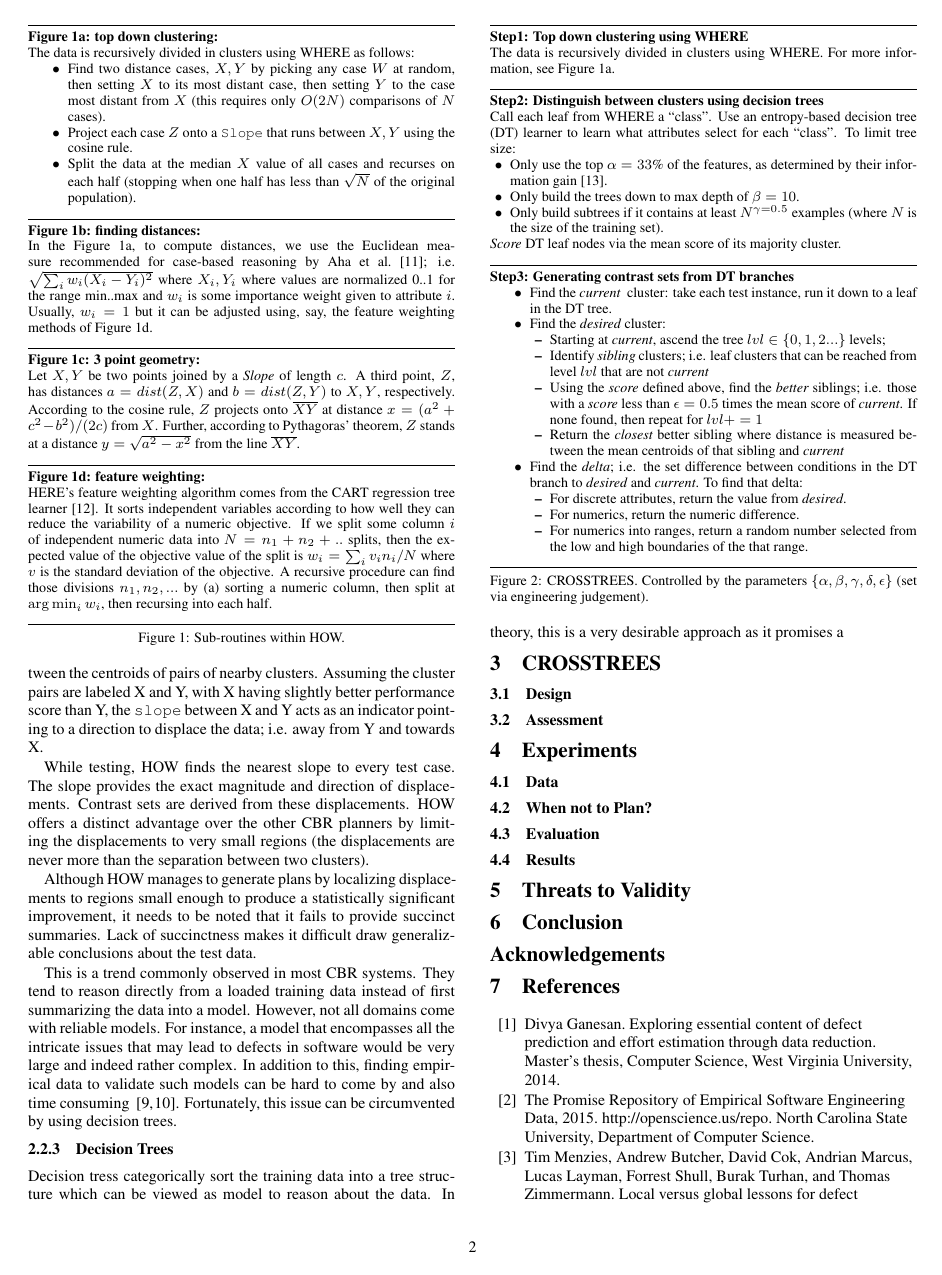
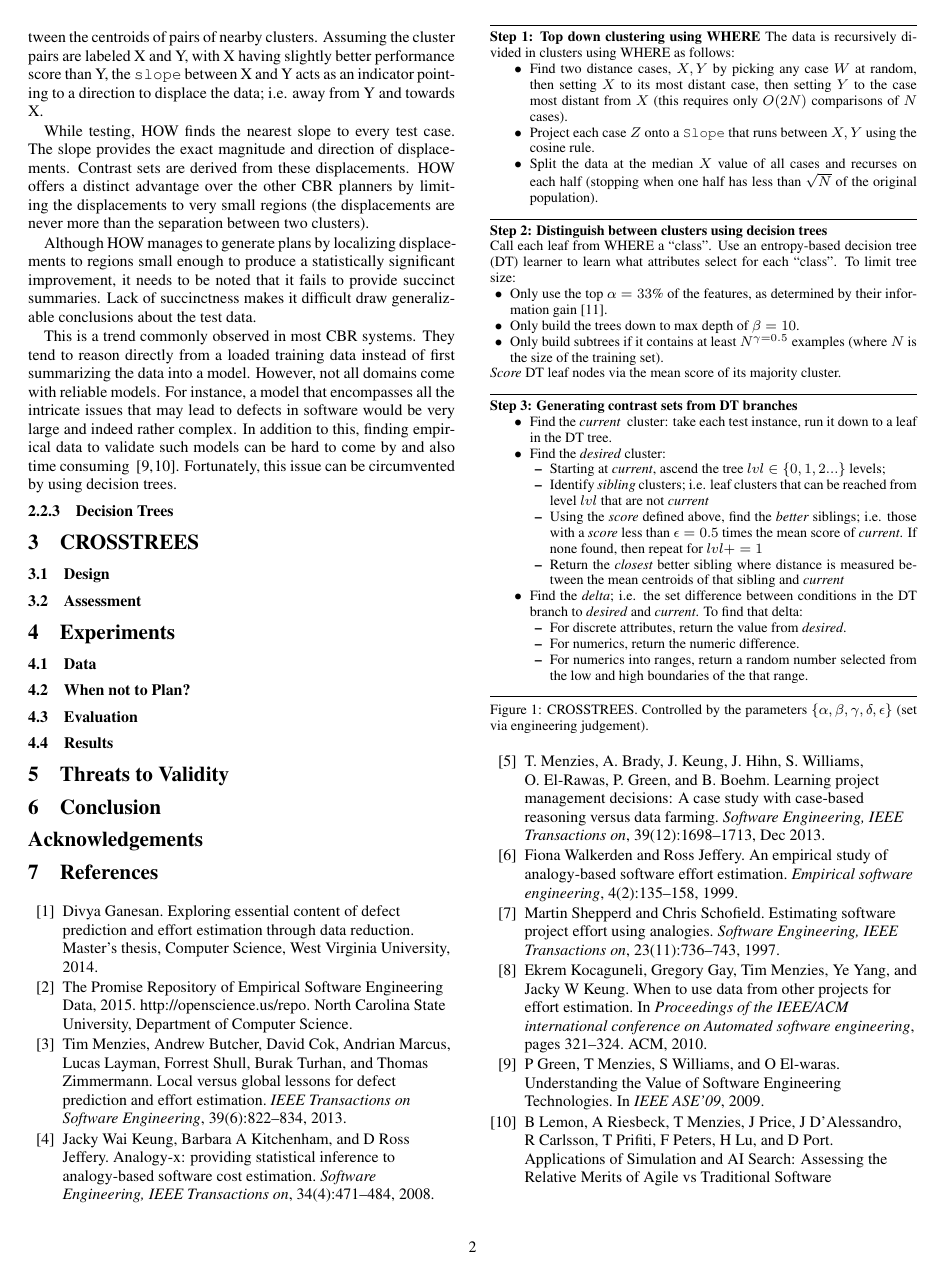
Before and after one commit to ai-se/XTREES, a LaTeX paper (Manuscript.tex): page 2 of 3. Compiled offline with pdfLaTeX.

Commit message:
Updates from @rahlk's local machine.

```diff
--- a/Manuscript.tex
+++ b/Manuscript.tex
@@ -152,12 +152,85 @@ Although HOW manages to generate plans by localizing displacements to regions sm
 This is a trend commonly observed in most CBR systems. They tend to reason directly from a loaded training data instead of first summarizing the data into a model. However, not all domains come with reliable models. For instance, a model that encompasses all the intricate issues that may lead to defects in software would be very large and indeed rather complex. In addition to this, finding empirical data to validate such models can be hard to come by and also time consuming ~\cite{me09i,me09j}. Fortunately, this issue can be circumvented by using decision trees.
 
 
-\begin{figure}[t!]
-	\small
-	~\hrule~
+%\begin{figure}[t!]
+%	\small
+%	~\hrule~
+%
+%	{\bf \fig{where}a: top down clustering:}
+%
+%		The data is recursively divided in clusters using WHERE as follows:
+%		\begin{itemize}
+%
+%			\item Find   two   distance cases,  $X,Y$
+%			by picking any case $W$ at random, then setting $X$ to its most
+%			distant case, then setting $Y$ to the case most distant from
+%			$X$
+%			(this requires only $O(2N)$ comparisons
+%			of $N$ cases).
+%			\item Project each case $Z$
+%			onto a {\tt Slope} that  runs between $X,Y$ using the cosine
+%			rule.
+%			\item Split the data at the median $X$ value of all cases and
+%			recurses on each half  (stopping when
+%			one half has less  than $\sqrt{N}$ of the original population).
+%		\end{itemize}
+%
+%	~\hrule~
+%
+%	{\bf \fig{where}b: finding distances:}
+%
+%	In the \fig{where}a, to compute distances, we use
+%	the Euclidean measure recommended for
+%	case-based reasoning by Aha et al.~\cite{aha91};
+%	i.e. $\sqrt{\sum_iw_i(X_i-Y_i)^2}$ where $X_i,Y_i$
+%	where values are  normalized 0..1 for the range min..max and
+%	$w_i$ is some importance weight given to attribute $i$.
+%	Usually, $w_i=1$ but it can be adjusted using, say,
+%	the feature weighting methods of \fig{where}d.
+%
+%	~\hrule~
+%
+%	{\bf \fig{where}c: 3 point geometry:}
+%
+%	Let   $X,Y$ be two points joined by  a {\em Slope} of  length $c$.
+%	A third point, $Z$, has distances  $a=dist(Z,X)$ and
+%	$b=dist(Z,Y)$ to $X,Y$, respectively.
+%	According to the cosine rule,   $Z$ projects onto  $\overline{XY}$
+%	at distance $x=(a^2 + c^2 - b^2)/(2c)$ from $X$.
+%	Further, according to Pythagoras' theorem, $Z$ stands at a distance
+%	$y = \sqrt{a^2 - x^2}$ from the line $\overline{XY}$.
+%
+%	~\hrule~
+%
+%	{\bf \fig{where}d: feature weighting:}
+%
+%	HERE's feature weighting algorithm
+%	comes from the CART regression tree learner~\cite{Breiman1984}.
+%	It sorts independent variables
+%	according to how well they can reduce the variability
+%	of a  numeric objective.
+%	If we split some column $i$ of independent numeric data  into $N=n_1 + n_2 + ..$ splits,
+%	then the expected
+%	value of the objective value of the split  is $w_i = \sum_i v_in_i/N$
+%	where $v$ is the standard deviation of the objective.
+%	A recursive procedure can  find those divisions $n_1,n_2,...$ by (a)~sorting a numeric column,
+%	then split at $\argmin_i w_i$, then recursing into each half.
+%
+%	~\hrule~
+%
+%	\caption{Sub-routines within HOW.}\label{fig:where}
+%\end{figure}
 
-	{\bf \fig{where}a: top down clustering:}
+\subsubsection{Decision Trees}
 
+
+\section{CROSSTREES}
+\subsection{Design}
+	\begin{figure}[t]
+		\small
+		~\hrule~
+
+		{\bf Step 1: Top down clustering using WHERE}
 		The data is recursively divided in clusters using WHERE as follows:
 		\begin{itemize}
 
@@ -175,70 +248,9 @@ This is a trend commonly observed in most CBR systems. They tend to reason direc
 			one half has less  than $\sqrt{N}$ of the original population).
 		\end{itemize}
 
-	~\hrule~
-
-	{\bf \fig{where}b: finding distances:}
-
-	In the \fig{where}a, to compute distances, we use
-	the Euclidean measure recommended for
-	case-based reasoning by Aha et al.~\cite{aha91};
-	i.e. $\sqrt{\sum_iw_i(X_i-Y_i)^2}$ where $X_i,Y_i$
-	where values are  normalized 0..1 for the range min..max and
-	$w_i$ is some importance weight given to attribute $i$.
-	Usually, $w_i=1$ but it can be adjusted using, say,
-	the feature weighting methods of \fig{where}d.
-
-	~\hrule~
-
-	{\bf \fig{where}c: 3 point geometry:}
-
-	Let   $X,Y$ be two points joined by  a {\em Slope} of  length $c$.
-	A third point, $Z$, has distances  $a=dist(Z,X)$ and
-	$b=dist(Z,Y)$ to $X,Y$, respectively.
-	According to the cosine rule,   $Z$ projects onto  $\overline{XY}$
-	at distance $x=(a^2 + c^2 - b^2)/(2c)$ from $X$.
-	Further, according to Pythagoras' theorem, $Z$ stands at a distance
-	$y = \sqrt{a^2 - x^2}$ from the line $\overline{XY}$.
-
-	~\hrule~
-
-	{\bf \fig{where}d: feature weighting:}
-
-	HERE's feature weighting algorithm
-	comes from the CART regression tree learner~\cite{Breiman1984}.
-	It sorts independent variables
-	according to how well they can reduce the variability
-	of a  numeric objective.
-	If we split some column $i$ of independent numeric data  into $N=n_1 + n_2 + ..$ splits,
-	then the expected
-	value of the objective value of the split  is $w_i = \sum_i v_in_i/N$
-	where $v$ is the standard deviation of the objective.
-	A recursive procedure can  find those divisions $n_1,n_2,...$ by (a)~sorting a numeric column,
-	then split at $\argmin_i w_i$, then recursing into each half.
-
-	~\hrule~
-
-	\caption{Sub-routines within HOW.}\label{fig:where}
-\end{figure}
-
-\subsubsection{Decision Trees}
-
-
-Decision tress categorically  sort the training data into a tree structure which can be viewed as model to reason about the data. In theory, this is a very desirable approach as it promises a
-
-\section{CROSSTREES}
-\subsection{Design}
-	\begin{figure}[t]
-		\small
 		~\hrule~
 
-		{\bf Step1: Top down clustering using WHERE}
-
-		The data is recursively divided in clusters using WHERE. For more information, see \fig{where}a.
-
-		~\hrule~
-
-		{\bf Step2: Distinguish between clusters using  decision trees}
+		{\bf Step 2: Distinguish between clusters using  decision trees}
 
 		Call each leaf from WHERE a  ``class''. Use an entropy-based
 		 decision tree (DT) learner to learn what attributes select for each ``class''. To limit tree size:
@@ -251,7 +263,7 @@ Decision tress categorically  sort the training data into a tree structure which
 
 		~\hrule~
 
-		{\bf Step3: Generating contrast sets from DT branches}
+		{\bf Step 3: Generating contrast sets from DT branches}
 		\begin{itemize}
 		\item Find the {\em current } cluster: take each test instance, run it down to a leaf in the DT tree.
 		\item Find the {\em desired} cluster:
```
